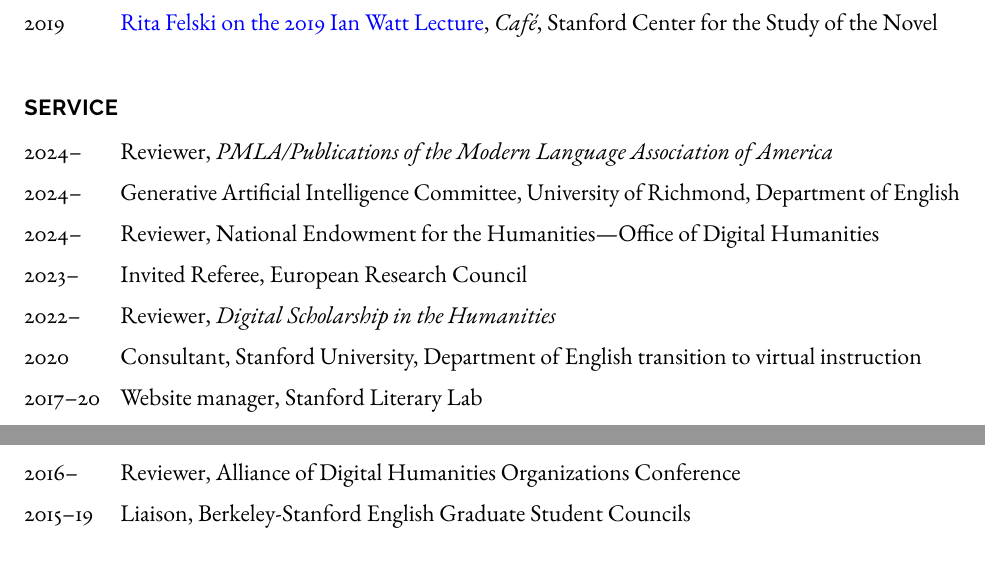
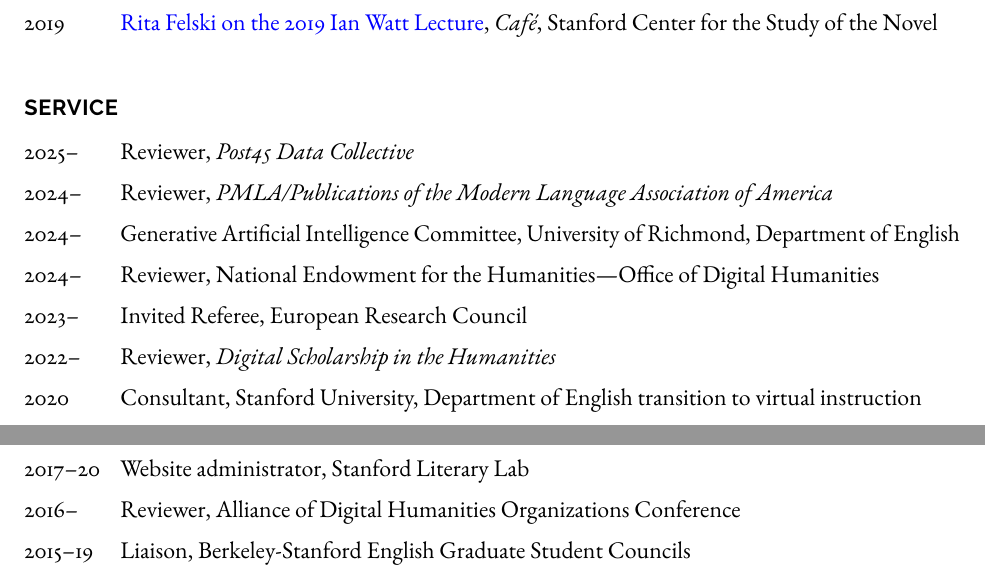
Before and after one commit to erikfredner/cv, a LaTeX CV (cv.tex): two parts of pages 7 and 8 of 8, joined at a grey line, cut so that both start at the same text. Compiled offline with pdfLaTeX.

Commit message:
add service

```diff
--- a/cv.tex
+++ b/cv.tex
@@ -375,13 +375,14 @@
 \section*{Service}
 
 \begin{tablist}
+	\item[2025--] \tab{}Reviewer, \emph{Post45 Data Collective}
 	\item[2024--] \tab{}Reviewer, \emph{PMLA/Publications of the Modern Language Association of America}
 	\item[2024--] \tab{}Generative Artificial Intelligence Committee, University of Richmond, Department of English
 	\item[2024--] \tab{}Reviewer, National Endowment for the Humanities—Office of Digital Humanities
 	\item[2023--] \tab{}Invited Referee, European Research Council
 	\item[2022--] \tab{}Reviewer, \textit{Digital Scholarship in the Humanities}
 	\item[2020] \tab{}Consultant, Stanford University, Department of English transition to virtual instruction
-	\item[2017--20] \tab{}Website manager, Stanford Literary Lab
+	\item[2017--20] \tab{}Website administrator, Stanford Literary Lab
 	\item[2016--] \tab{}Reviewer, Alliance of Digital Humanities Organizations Conference
 	\item[2015--19] \tab{}Liaison, Berkeley-Stanford English Graduate Student Councils
 	\item[2015--18] \tab{}Examiner, American Literature Practice Qualifying Exams, Stanford University, Department of English
```
